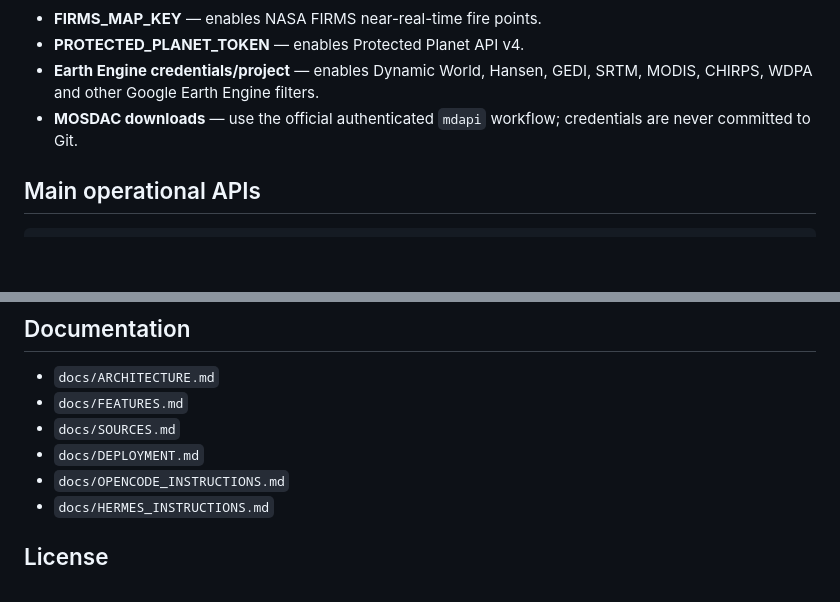
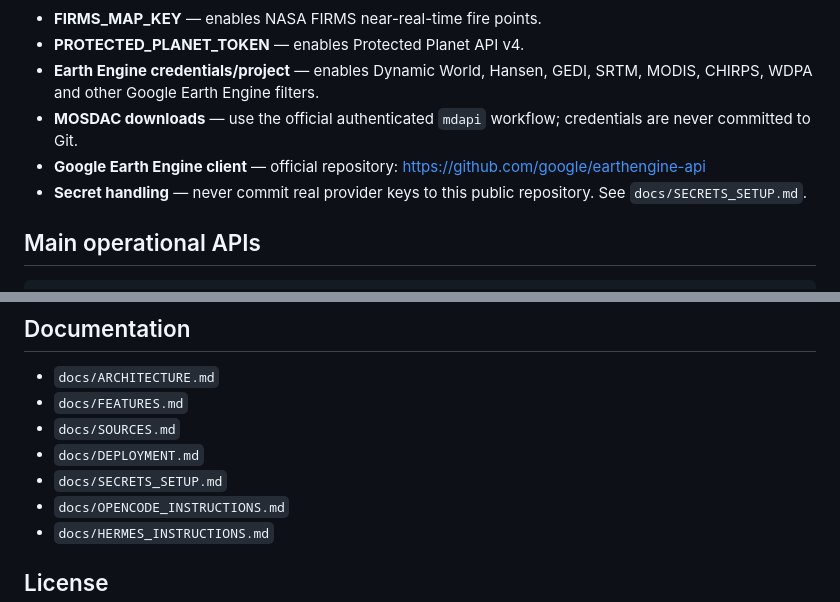
Before and after one commit to VedantRawal-Cybersec/VanRakshak-AI--Hackathon, a Markdown page: README.md, 2 parts joined by grey strips. Rendered like a GitHub page; blank space fills up the shorter version.

Commit message:
Document secure provider credential setup

```diff
--- a/README.md
+++ b/README.md
@@ -108,6 +108,8 @@ GOOGLE_CLOUD_PROJECT=
 - **PROTECTED_PLANET_TOKEN** — enables Protected Planet API v4.
 - **Earth Engine credentials/project** — enables Dynamic World, Hansen, GEDI, SRTM, MODIS, CHIRPS, WDPA and other Google Earth Engine filters.
 - **MOSDAC downloads** — use the official authenticated `mdapi` workflow; credentials are never committed to Git.
+- **Google Earth Engine client** — official repository: https://github.com/google/earthengine-api
+- **Secret handling** — never commit real provider keys to this public repository. See `docs/SECRETS_SETUP.md`.
 
 ## Main operational APIs
 
@@ -195,6 +197,7 @@ node --check web/app.js
 - `docs/FEATURES.md`
 - `docs/SOURCES.md`
 - `docs/DEPLOYMENT.md`
+- `docs/SECRETS_SETUP.md`
 - `docs/OPENCODE_INSTRUCTIONS.md`
 - `docs/HERMES_INSTRUCTIONS.md`
 
```
